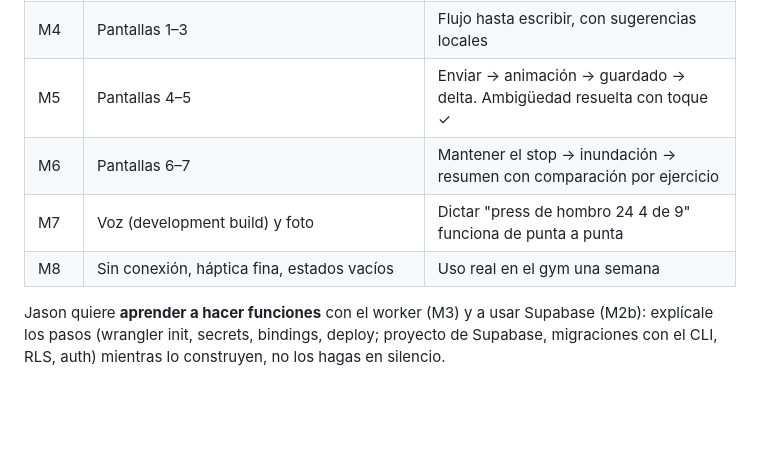
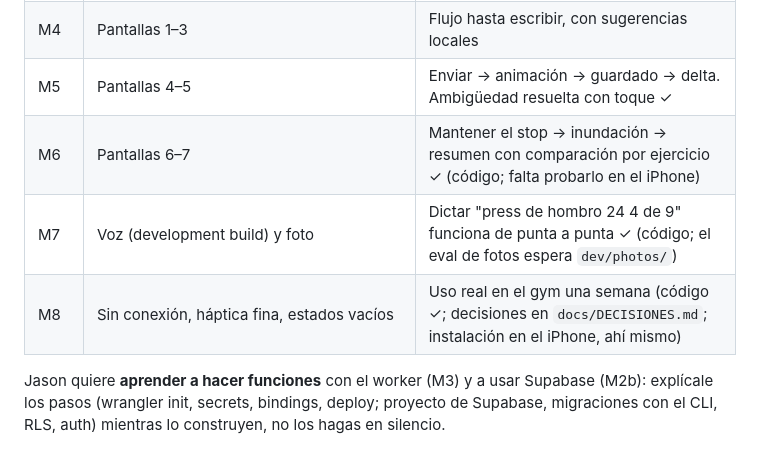
Before and after one commit to jasoncito/unamas, a Markdown page: CLAUDE.md, the part around the change. GitHub-like rendering; blank space fills up the shorter version.

Commit message:
docs: decisions taken to finish the MVP, and how to install it on the iPhone
Co-Authored-By: Claude Opus 5.5 <noreply@anthropic.com>

```diff
--- a/CLAUDE.md
+++ b/CLAUDE.md
@@ -425,9 +425,9 @@ export const space  = { screenX: 20, rowY: 9 };
 | M3 | Worker `/parse` (Haiku 4.5 + structured outputs) **con verificación de JWT** y rate limit por usuario, + `/account/delete` | Sin token → 401; las 32 frases del seed parsean bien con `wrangler dev`; desplegado ✓ (y `/account/delete` probado con cascada real) |
 | M4 | Pantallas 1–3 | Flujo hasta escribir, con sugerencias locales |
 | M5 | Pantallas 4–5 | Enviar → animación → guardado → delta. Ambigüedad resuelta con toque ✓ |
-| M6 | Pantallas 6–7 | Mantener el stop → inundación → resumen con comparación por ejercicio |
-| M7 | Voz (development build) y foto | Dictar "press de hombro 24 4 de 9" funciona de punta a punta |
-| M8 | Sin conexión, háptica fina, estados vacíos | Uso real en el gym una semana |
+| M6 | Pantallas 6–7 | Mantener el stop → inundación → resumen con comparación por ejercicio ✓ (código; falta probarlo en el iPhone) |
+| M7 | Voz (development build) y foto | Dictar "press de hombro 24 4 de 9" funciona de punta a punta ✓ (código; el eval de fotos espera `dev/photos/`) |
+| M8 | Sin conexión, háptica fina, estados vacíos | Uso real en el gym una semana (código ✓; decisiones en `docs/DECISIONES.md`; instalación en el iPhone, ahí mismo) |
 
 Jason quiere **aprender a hacer funciones** con el worker (M3) y a usar Supabase (M2b): explícale los pasos (wrangler init, secrets, bindings, deploy; proyecto de Supabase, migraciones con el CLI, RLS, auth) mientras lo construyen, no los hagas en silencio.
 
```
Also changed, not shown: docs/DECISIONES.md (added, +44 -0 lines).
